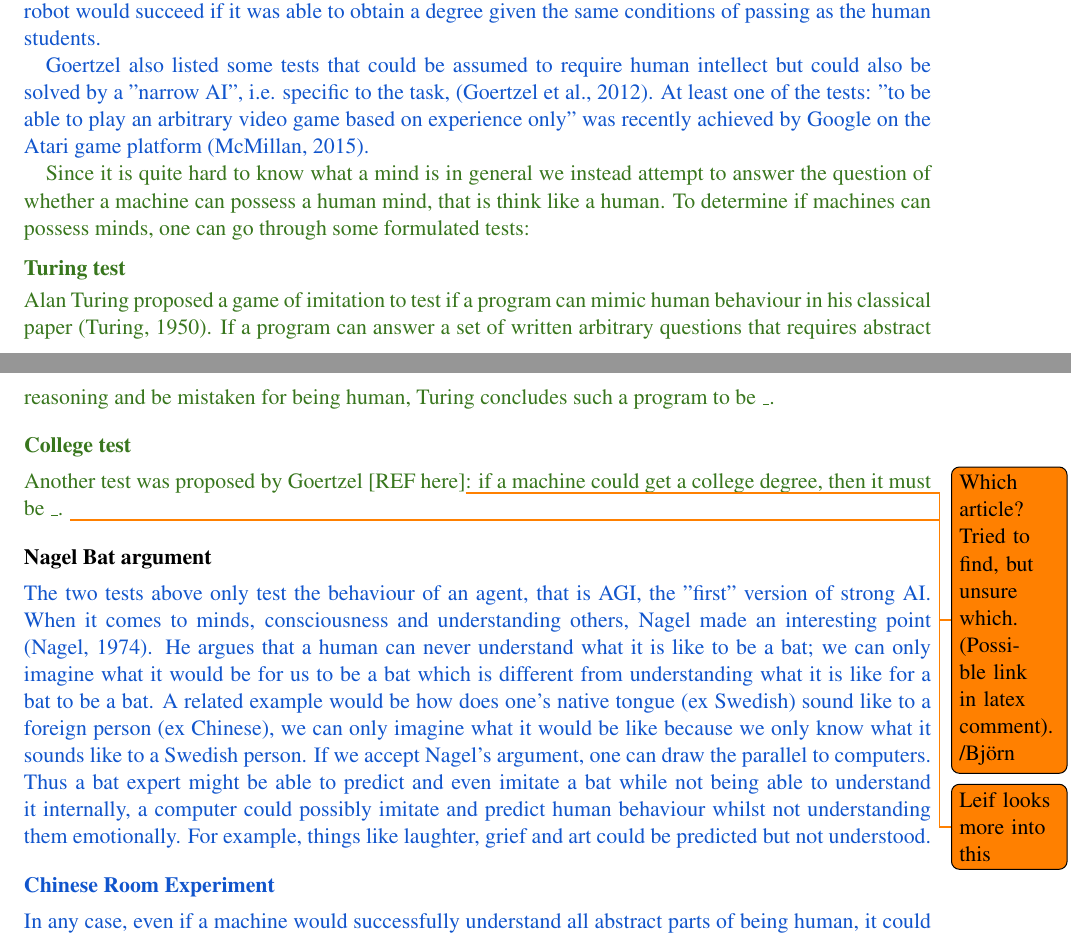
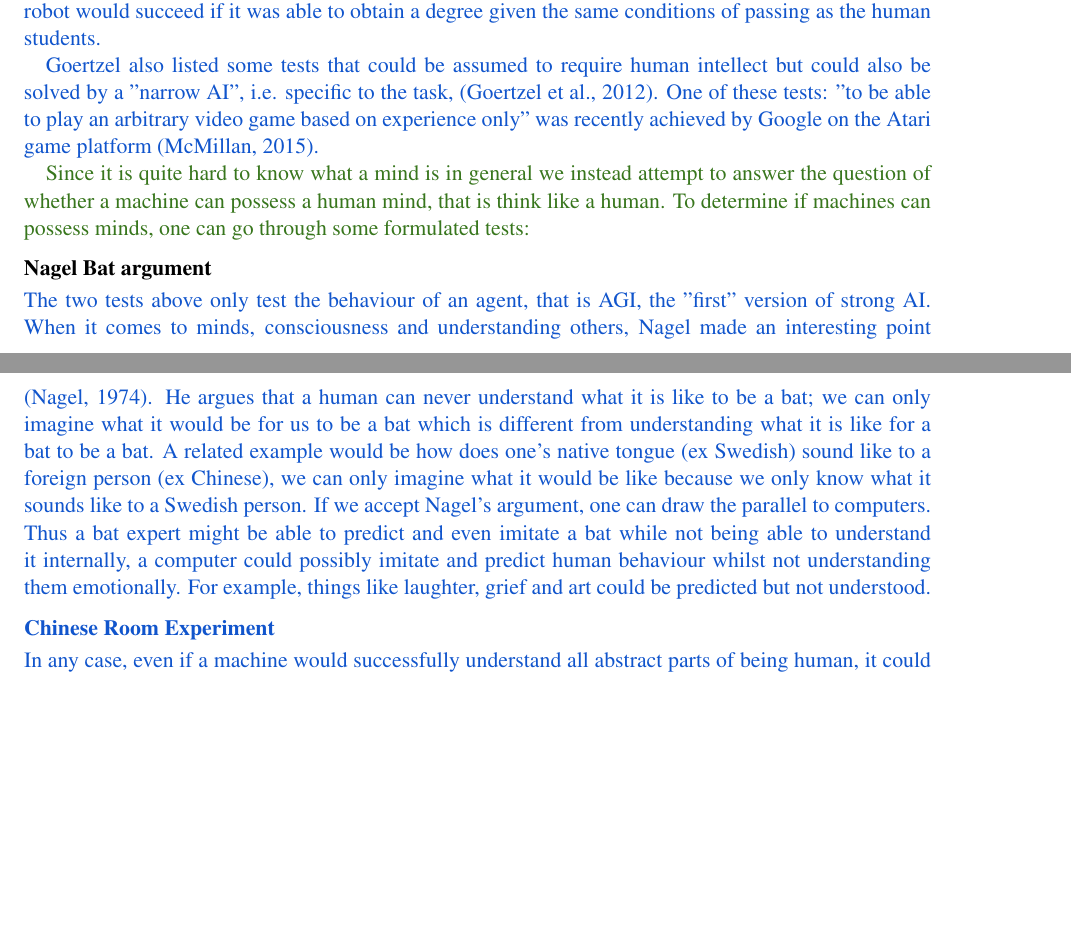
Before and after one commit to Qthulu/ai-essay, a LaTeX paper (essay.tex): two parts of pages 3 and 4 of 6, joined at a grey line, cut so that both start at the same text, the shorter picture padded with empty space. Compiled offline with pdfLaTeX.

Commit message:
Removed old text

```diff
--- a/essay.tex
+++ b/essay.tex
@@ -159,23 +159,11 @@ Goertzel notes that there are several tests for assessing whether an agent has a
 
 Another, more difficult, test would be to let a robot enroll in a university \cite{goertzel2012agi}. The robot would succeed if it was able to obtain a degree given the same conditions of passing as the human students.
 
-Goertzel also listed some tests that could be assumed to require human intellect but could also be solved by a "narrow AI", i.e. specific to the task, \cite{goertzel2012agi}. At least one of the tests: "to be able to play an arbitrary video game based on experience only" was recently achieved by Google on the Atari game platform \cite{googleAtari}.
-
-%Goertzel notes that there is little consensus among AI researchers as to which test would objectively determine whether a robot is at a human level of AGI \cite{goertzel2012agi}.
+Goertzel also listed some tests that could be assumed to require human intellect but could also be solved by a "narrow AI", i.e. specific to the task, \cite{goertzel2012agi}. One of these tests: "to be able to play an arbitrary video game based on experience only" was recently achieved by Google on the Atari game platform \cite{googleAtari}.
 \end{draft}
 
 \begin{sketch}
 Since it is quite hard to know what a mind is in general we instead attempt to answer the question of whether a machine can possess a human mind, that is think like a human. To determine if machines can possess minds, one can go through some formulated tests:
-
-\subsubsection*{Turing test}
-
-Alan Turing proposed a game of imitation to test if a program can mimic human behaviour in his classical paper \cite{turing1950computing}. If a program can answer a set of written arbitrary questions that requires abstract reasoning and be mistaken for being human, Turing concludes such a program to be \_.
-
-\subsubsection*{College test}
-
-Another test was proposed by Goertzel [REF here]\todo{Which article? Tried to find, but unsure which. (Possible link in latex comment). /Björn}: if a machine could get a college degree, then it must be \_. \todo{Leif looks more into this}
-% http://www.newscientist.com/article/mg21528813.600-what-counts-as-a-conscious-thinking-machine.html#.VUsv3RiYLKM
-% http://link.springer.com/chapter/10.2991/978-94-91216-62-6_8
 \end{sketch}
 
 \subsubsection*{Nagel Bat argument}
```
